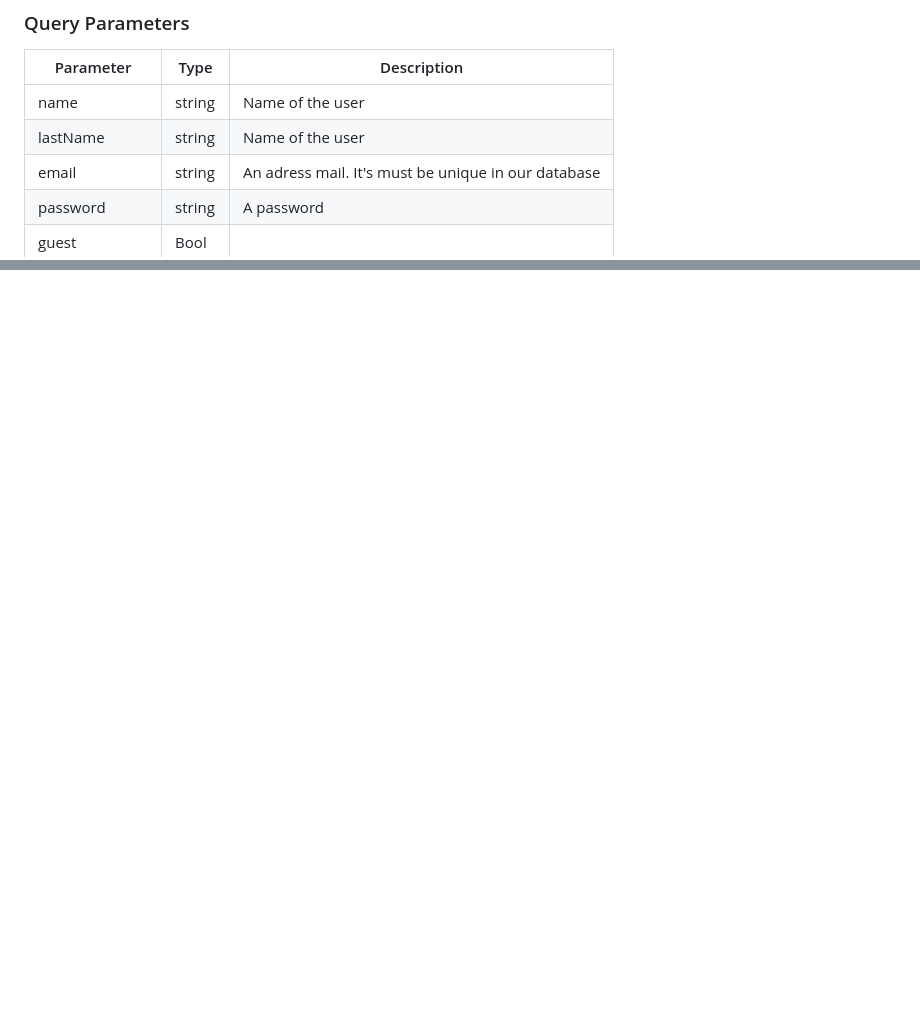
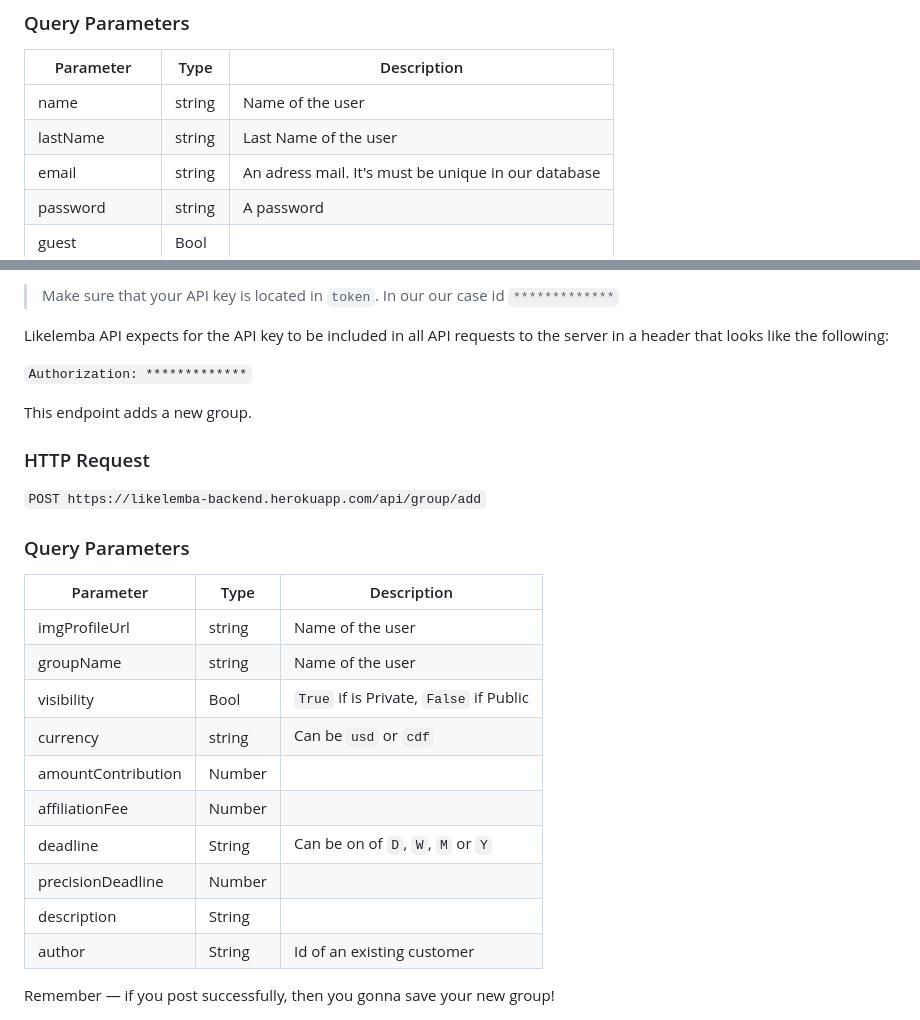
Before and after one commit to guillainbisimwa/likelemba-doc, a Markdown page: source/includes/main.md, 2 parts joined by grey strips. Drawn GitHub-style; blank space fills up the shorter version.

```diff
--- a/source/includes/main.md
+++ b/source/includes/main.md
@@ -93,7 +93,7 @@ This endpoint creates a new user.
 | Parameter             | Type   | Description                                         |
 | --------------------- | ------ | --------------------------------------------------- |
 | name                  | string | Name of the user                                    |
-| lastName              | string | Name of the user                                    |
+| lastName              | string | Last Name of the user                               |
 | email                 | string | An adress mail. It's must be unique in our database |
 | password              | string | A password                                          |
 | guest                 | Bool   |                                                     |
@@ -245,0 +310,30 @@ Remember — if you post successfully, then you gonna have a success message!
+> Make sure that your API key is located in `token`. In our our case id `*************`
+
+Likelemba API expects for the API key to be included in all API requests to the server in a header that looks like the following:
+
+`Authorization: *************`
+
+This endpoint adds a new group.
+
+### HTTP Request
+
+`POST https://likelemba-backend.herokuapp.com/api/group/add`
+
+### Query Parameters
+
+| Parameter             | Type   | Description                                         |
+| --------------------- | ------ | --------------------------------------------------- |
+| imgProfileUrl         | string | Name of the user                                    |
+| groupName             | string | Name of the user                                    |
+| visibility            | Bool   | `True` if is Private, `False` if Public             |
+| currency              | string | Can be `usd` or `cdf`                               |
+| amountContribution    | Number |                                                     |
+| affiliationFee        | Number |                                                     |
+| deadline              | String |  Can be on of `D`, `W`, `M` or `Y`                  |
+| precisionDeadline     | Number |                                                     |
+| description           | String |                                                     |
+| author                | String | Id of an existing customer                          |
+
+<aside class="success">
+Remember — if you post successfully, then you gonna save your new group!
+</aside>
```
Also changed, not shown: other parts of source/includes/main.md (+64 -0 lines).
